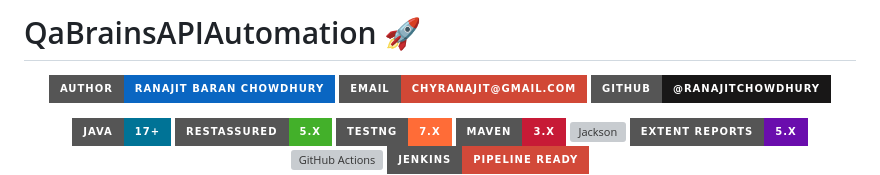
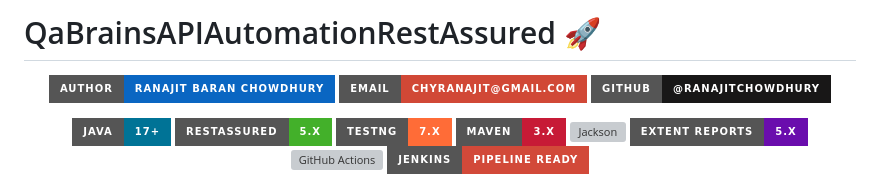
Before and after one commit to rbchy/QaBrainsAPIAutomationRestAssured, a Markdown page: README.md, the part around the change. GitHub-like rendering; badges without logos; grey boxes are pictures that could not be loaded.

Commit message:
Rename project to QaBrainsAPIAutomationRestAssured

```diff
--- a/README.md
+++ b/README.md
@@ -1,4 +1,4 @@
-# QaBrainsAPIAutomation 🚀
+# QaBrainsAPIAutomationRestAssured 🚀
 
 <div align="center">
 
```
